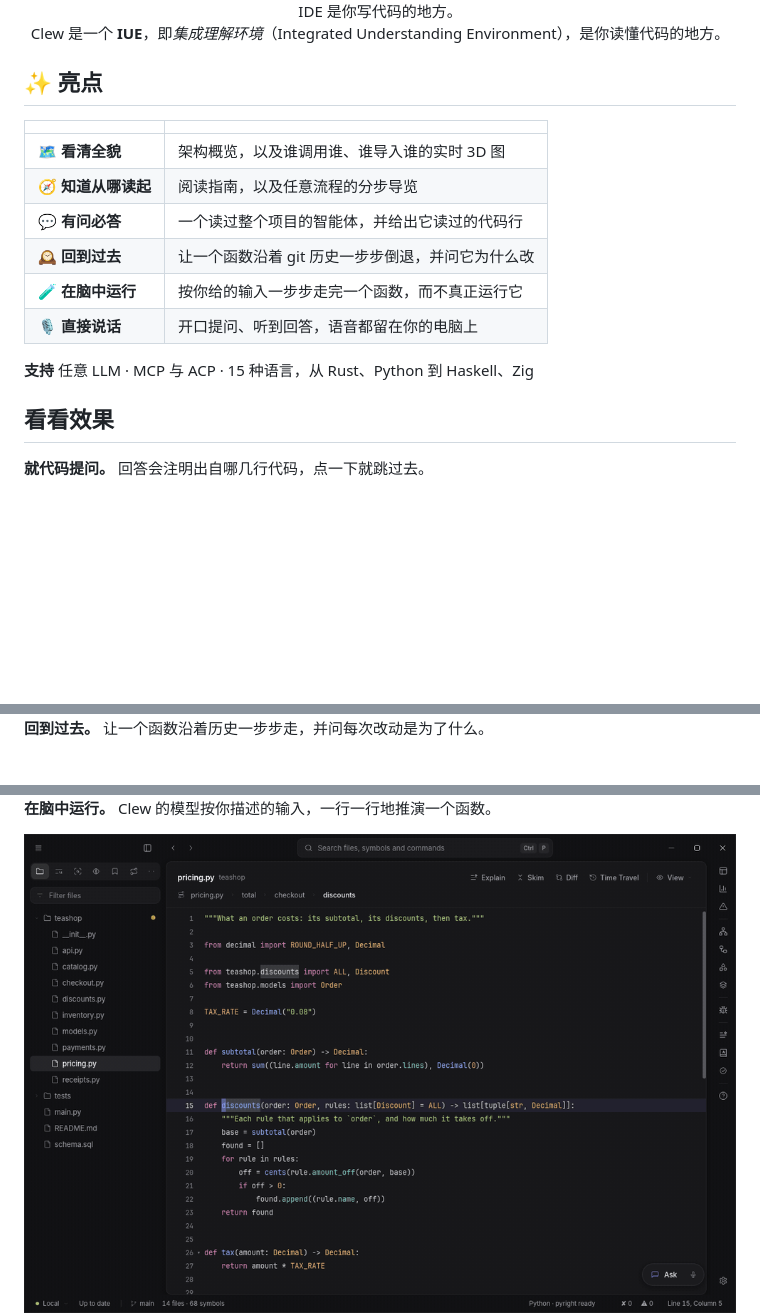
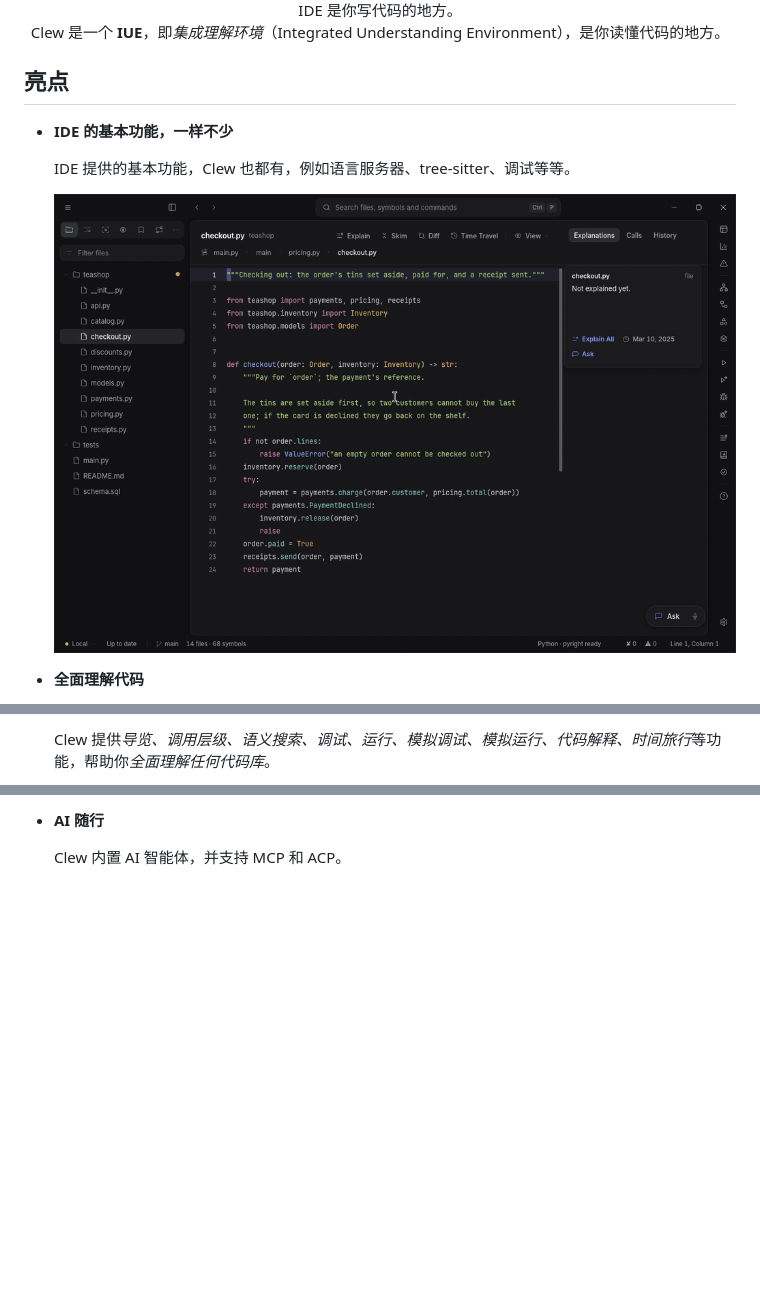
Before and after one commit to RutaTang/Clew, a Markdown page: README.zh-CN.md, 3 parts joined by grey strips. GitHub-like rendering; pictures changed too: assets/readme/ide.gif (added); blank space fills up the shorter version.

```diff
--- a/README.zh-CN.md
+++ b/README.zh-CN.md
@@ -19,20 +19,13 @@ Clew 是一个 **IUE**，即*集成理解环境*（Integrated Understanding Envi
 
 </div>
 
-## ✨ 亮点
+## 亮点
 
-| | |
-|---|---|
-| 🗺️ **看清全貌** | 架构概览，以及谁调用谁、谁导入谁的实时 3D 图 |
-| 🧭 **知道从哪读起** | 阅读指南，以及任意流程的分步导览 |
-| 💬 **有问必答** | 一个读过整个项目的智能体，并给出它读过的代码行 |
-| 🕰️ **回到过去** | 让一个函数沿着 git 历史一步步倒退，并问它为什么改 |
-| 🧪 **在脑中运行** | 按你给的输入一步步走完一个函数，而不真正运行它 |
-| 🎙️ **直接说话** | 开口提问、听到回答，语音都留在你的电脑上 |
+- **IDE 的基本功能，一样不少**
 
-**支持** 任意 LLM · MCP 与 ACP · 15 种语言，从 Rust、Python 到 Haskell、Zig
+  IDE 提供的基本功能，Clew 也都有，例如语言服务器、tree-sitter、调试等等。
 
-## 看看效果
+  ![IDE 的基本功能，一样不少](assets/readme/ide.gif)
 
-**就代码提问。** 回答会注明出自哪几行代码，点一下就跳过去。
+- **全面理解代码**
 
@@ -44,3 +37,3 @@ Clew 是一个 **IUE**，即*集成理解环境*（Integrated Understanding Envi
 
-**回到过去。** 让一个函数沿着历史一步步走，并问每次改动是为了什么。
+  Clew 提供*导览、调用层级、语义搜索、调试、运行、模拟调试、模拟运行、代码解释、时间旅行*等功能，帮助你*全面理解任何代码库*。
 
@@ -48,5 +41,5 @@ Clew 是一个 **IUE**，即*集成理解环境*（Integrated Understanding Envi
 
-**在脑中运行。** Clew 的模型按你描述的输入，一行一行地推演一个函数。
+- **AI 随行**
 
-<img src="assets/readme/fake-run.gif" width="800" alt="对一位会员的订单模拟运行 discounts，逐行显示变量" />
+  Clew 内置 AI 智能体，并支持 MCP 和 ACP。
 
```
Also changed, not shown: other parts of README.zh-CN.md (+16 -6 lines), README.md (+24 -21 lines), 1 other file.
